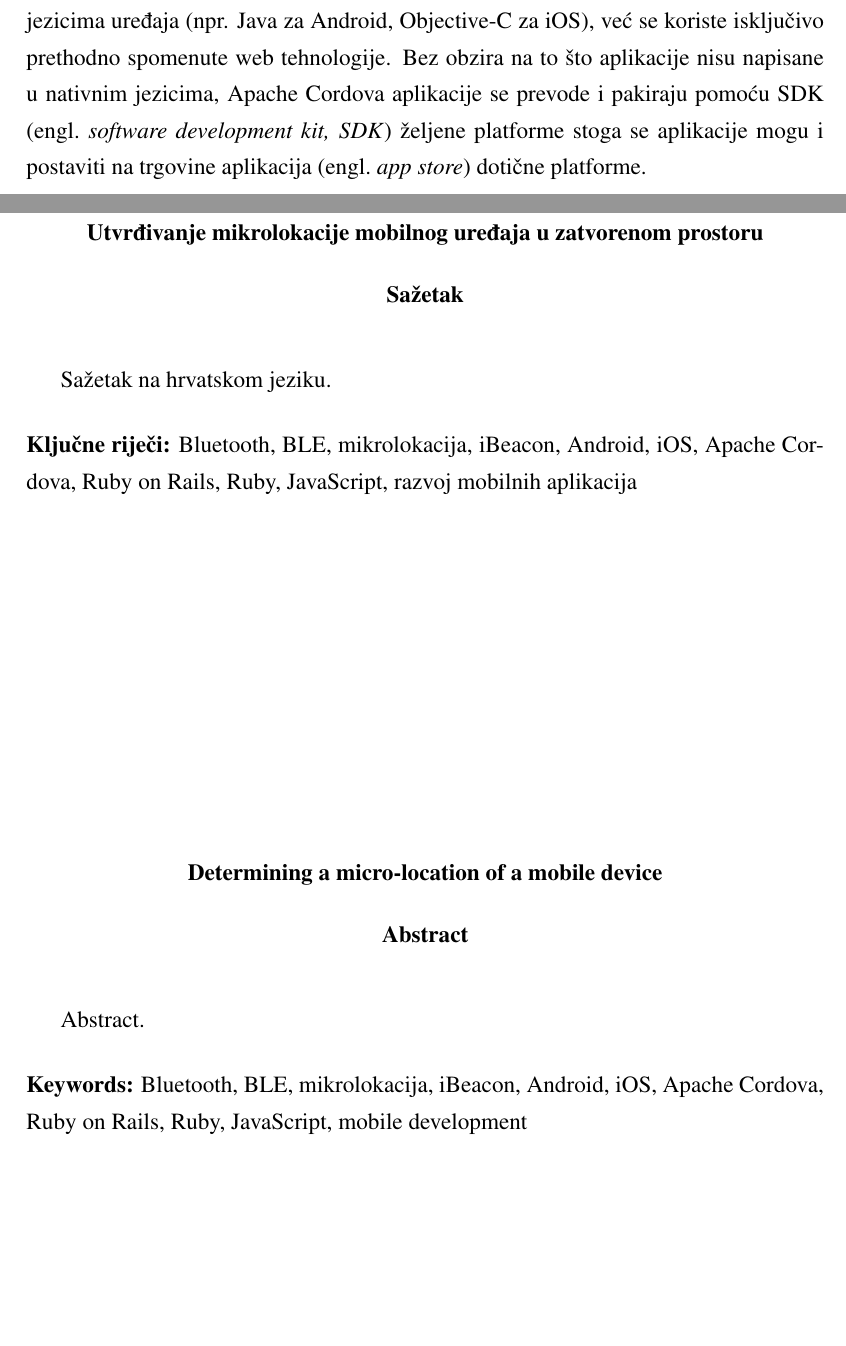
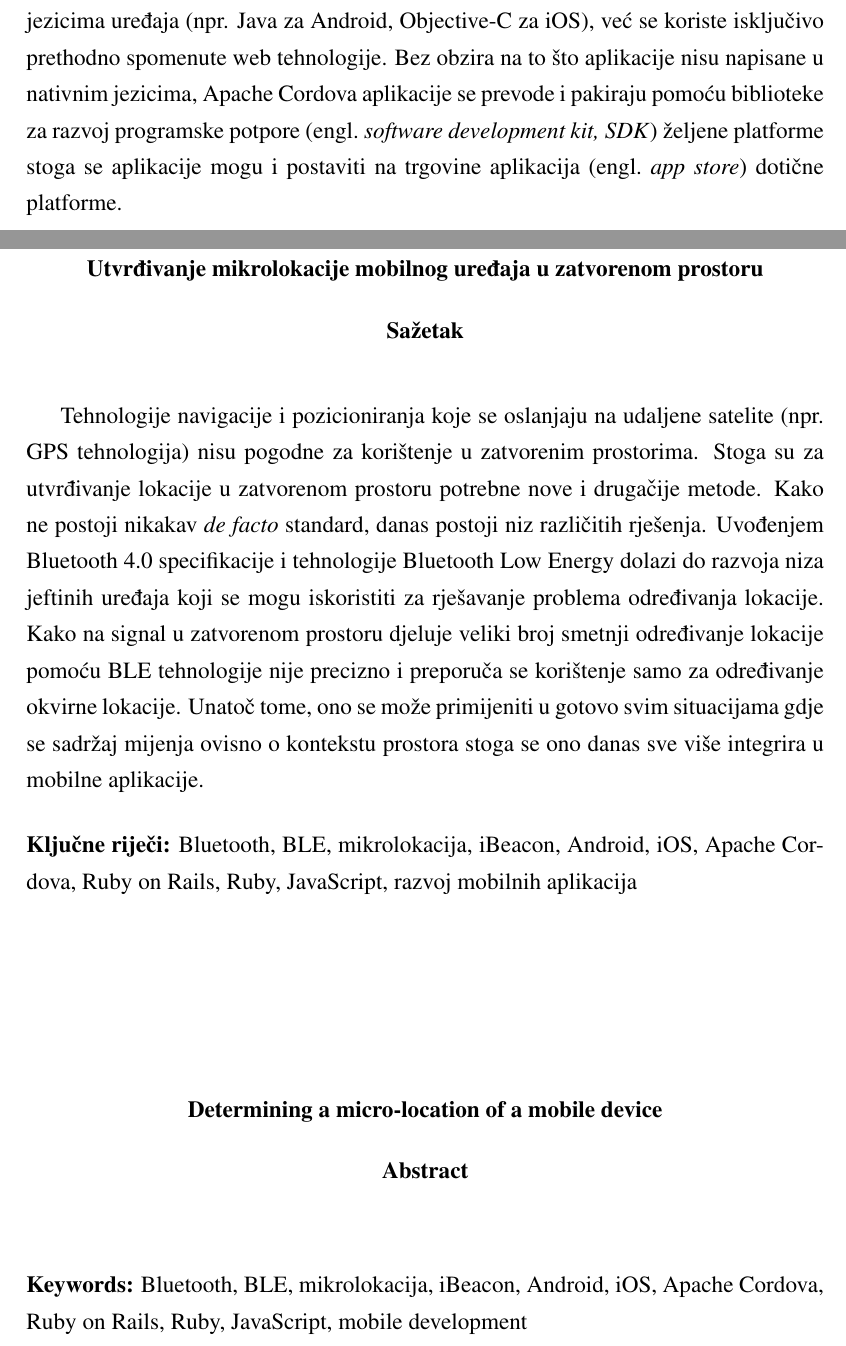
Before and after one commit to IvanKraljevic/diplomski, a LaTeX thesis (_dipl.tex, which reads radno-okruzenje.tex, sazetak.tex): two parts of pages 24 and 36 of 36 before the commit and two parts of pages 24 and 37 of 37 after it, joined at a grey line, cut so that both start at the same text, the shorter picture padded with empty space. Compiled offline with pdfLaTeX.

Commit message:
Dovršen sažetak na hrvatskom. Sitne izmjene.

```diff
--- a/radno-okruzenje.tex
+++ b/radno-okruzenje.tex
@@ -6,7 +6,7 @@ U kombinaciji sa radnim okruženjima poput Sencha Touch, Dojo Mobile i Ionic apl
 \\
 
 Korištenjem Apache Cordove programer je oslobođen pisanja aplikacija u nativnim jezicima uređaja (npr. Java za Android, Objective-C za iOS), već se koriste isključivo prethodno spomenute web tehnologije.
-Bez obzira na to što aplikacije nisu napisane u nativnim jezicima, Apache Cordova aplikacije se prevode i pakiraju pomoću SDK \engl{software development kit, SDK} željene platforme stoga se aplikacije mogu i postaviti na trgovine aplikacija \engl{app store} dotične platforme.
+Bez obzira na to što aplikacije nisu napisane u nativnim jezicima, Apache Cordova aplikacije se prevode i pakiraju pomoću biblioteke za razvoj programske potpore \engl{software development kit, SDK} željene platforme stoga se aplikacije mogu i postaviti na trgovine aplikacija \engl{app store} dotične platforme.
 \\
 
 Cordova nudi skup uniformnih JavaScript biblioteka čije funkcije programer može pozivati.
--- a/sazetak.tex
+++ b/sazetak.tex
@@ -1,12 +1,19 @@
 \begin{sazetak}
-Sažetak na hrvatskom jeziku.
+
+Tehnologije navigacije i pozicioniranja koje se oslanjaju na udaljene satelite (npr. GPS tehnologija) nisu pogodne za korištenje u zatvorenim prostorima.
+Stoga su za utvrđivanje lokacije u zatvorenom prostoru potrebne nove i drugačije metode.
+Kako ne postoji nikakav \textit{de facto} standard, danas postoji niz različitih rješenja.
+Uvođenjem Bluetooth 4.0 specifikacije i tehnologije Bluetooth Low Energy dolazi do razvoja niza jeftinih uređaja koji se mogu iskoristiti za rješavanje problema određivanja lokacije.
+Kako na signal u zatvorenom prostoru djeluje veliki broj smetnji određivanje lokacije pomoću BLE tehnologije nije precizno i preporuča se korištenje samo za određivanje okvirne lokacije.
+Unatoč tome, ono se može primijeniti u gotovo svim situacijama gdje se sadržaj mijenja ovisno o kontekstu prostora stoga se ono danas sve više integrira u mobilne aplikacije.
+%Razvojem radnih okruženja za izradu hibridnih mobilnih aplikacija, izrada mobilnih aplikacija za više platformi postaje jednostavnija, a
 
 \kljucnerijeci{Bluetooth, BLE, mikrolokacija, iBeacon, Android, iOS, Apache Cordova, Ruby on Rails, Ruby, JavaScript, razvoj mobilnih aplikacija}
 \end{sazetak}
 
 \engtitle{Determining a micro-location of a mobile device}
 \begin{abstract}
-Abstract.
+%Positioning technologies that receive signals from distant satellites (such as GPS) are unusable indoors.
 
 \keywords{Bluetooth, BLE, mikrolokacija, iBeacon, Android, iOS, Apache Cordova, Ruby on Rails, Ruby, JavaScript, mobile development}
 \end{abstract}
```
Also changed, not shown: prakticni-rad.tex (+8 -5 lines), pictures/spree_taxon_webservice.png (added), radno-okruzenje.tex (2 more changed lines).
